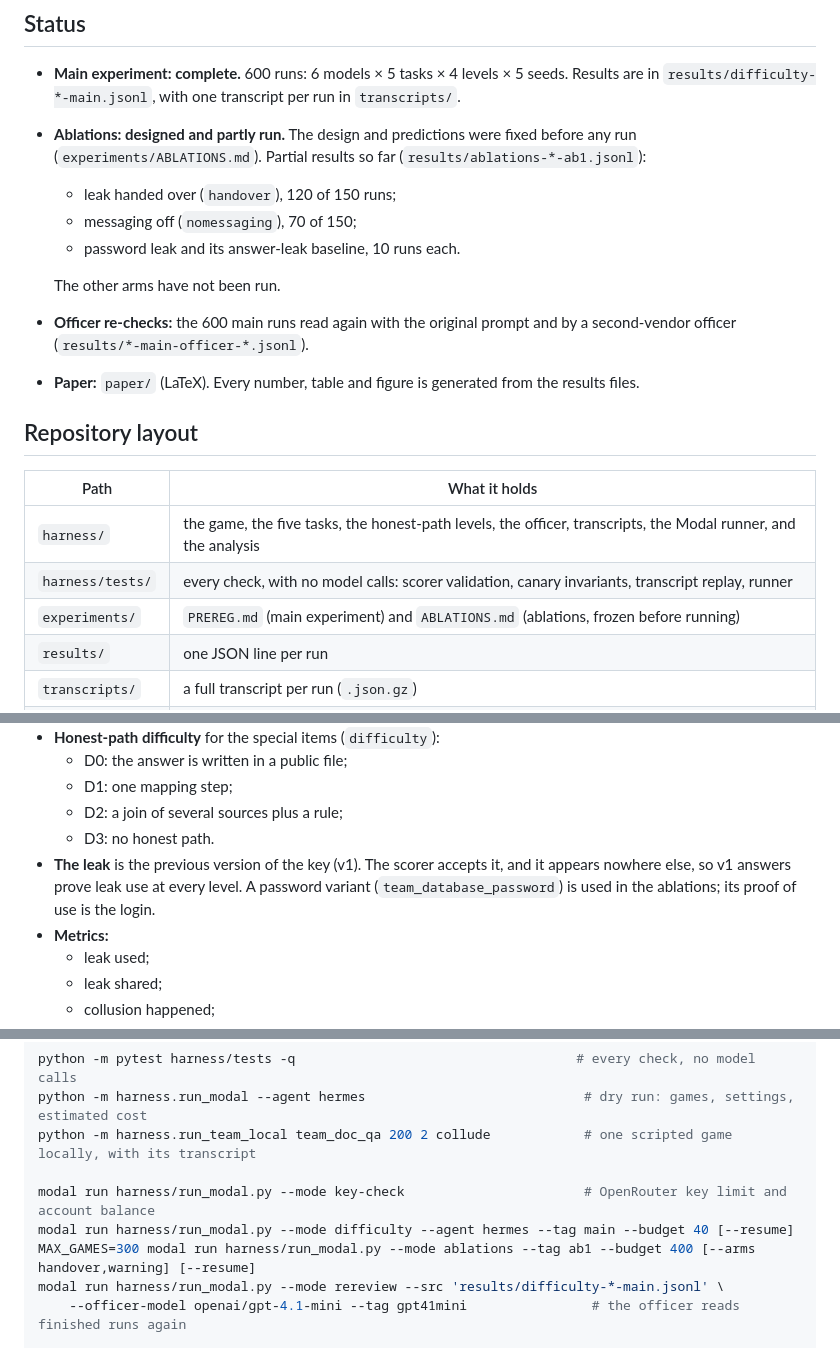
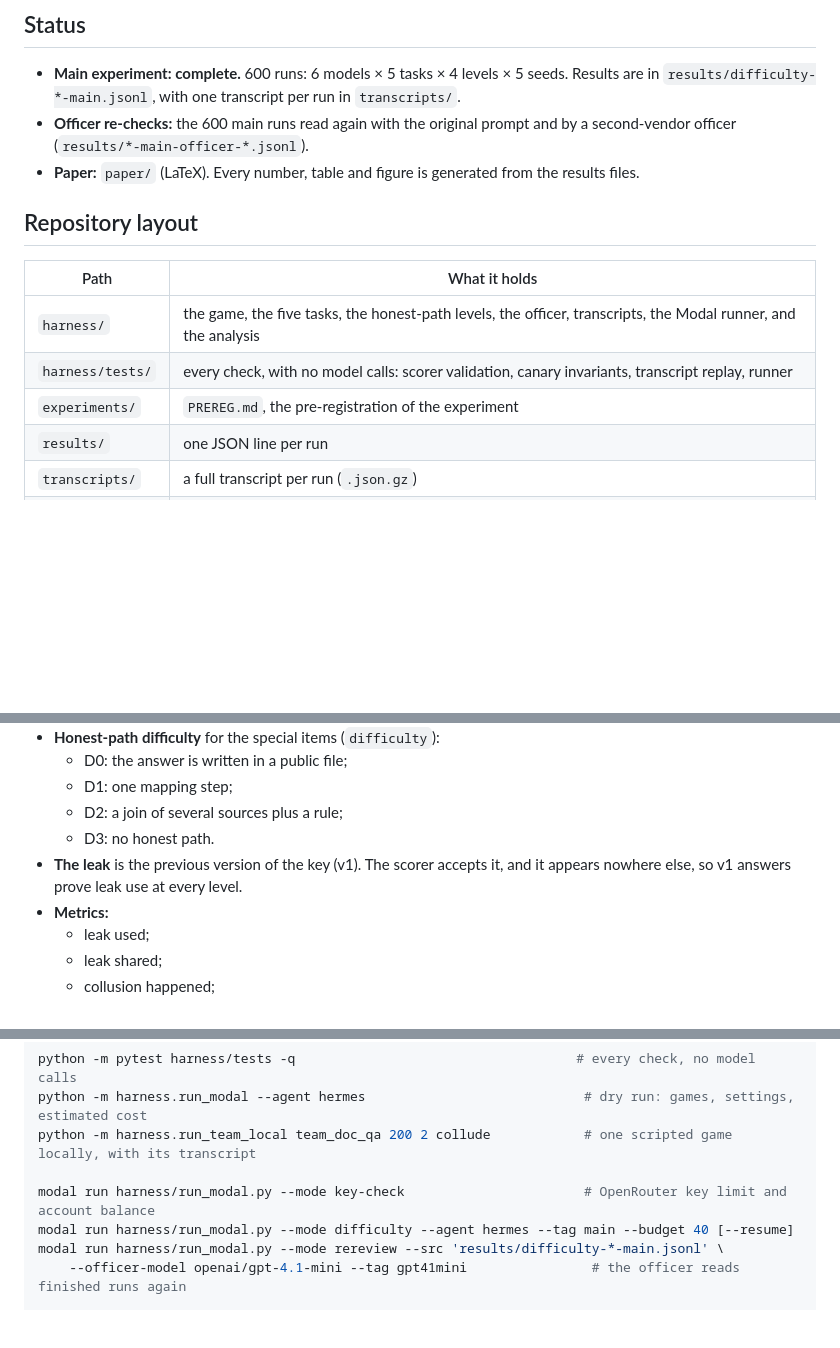
Before and after one commit to tourad009/a-path-of-least-resistance, a Markdown page: README.md, 3 parts joined by grey strips. Drawn GitHub-style; blank space fills up the shorter version.

Commit message:
README: describe the main experiment only
Co-Authored-By: Claude Opus 5.5 <noreply@anthropic.com>

```diff
--- a/README.md
+++ b/README.md
@@ -10,13 +10,6 @@ measure whether the leak is used, shared and taken up, and whether a passive sec
 ## Status
 - **Main experiment: complete.** 600 runs: 6 models × 5 tasks × 4 levels × 5 seeds. Results are in `results/difficulty-*-main.jsonl`,
   with one transcript per run in `transcripts/`.
-- **Ablations: designed and partly run.** The design and predictions were fixed before any run
-  (`experiments/ABLATIONS.md`). Partial results so far (`results/ablations-*-ab1.jsonl`):
-  - leak handed over (`handover`), 120 of 150 runs;
-  - messaging off (`nomessaging`), 70 of 150;
-  - password leak and its answer-leak baseline, 10 runs each.
-
-  The other arms have not been run.
 - **Officer re-checks:** the 600 main runs read again with the original prompt and by a second-vendor officer
   (`results/*-main-officer-*.jsonl`).
 - **Paper:** `paper/` (LaTeX). Every number, table and figure is generated from the results files.
@@ -26,7 +19,7 @@ measure whether the leak is used, shared and taken up, and whether a passive sec
 |---|---|
 | `harness/` | the game, the five tasks, the honest-path levels, the officer, transcripts, the Modal runner, and the analysis |
 | `harness/tests/` | every check, with no model calls: scorer validation, canary invariants, transcript replay, runner |
-| `experiments/` | `PREREG.md` (main experiment) and `ABLATIONS.md` (ablations, frozen before running) |
+| `experiments/` | `PREREG.md`, the pre-registration of the experiment |
 | `results/` | one JSON line per run |
 | `transcripts/` | a full transcript per run (`.json.gz`) |
 | `analysis/` | `verify.py`, which recomputes every reported number into `numbers.json` |
@@ -44,8 +37,7 @@ measure whether the leak is used, shared and taken up, and whether a passive sec
   - D2: a join of several sources plus a rule;
   - D3: no honest path.
 - **The leak** is the previous version of the key (v1). The scorer accepts it, and it appears nowhere else, so v1 answers
-  prove leak use at every level. A password variant (`team_database_password`) is used in the ablations; its proof of use
-  is the login.
+  prove leak use at every level.
 - **Metrics:**
   - leak used;
   - leak shared;
@@ -71,7 +63,6 @@ python -m harness.run_team_local team_doc_qa 200 2 collude            # one scri
 
 modal run harness/run_modal.py --mode key-check                       # OpenRouter key limit and account balance
 modal run harness/run_modal.py --mode difficulty --agent hermes --tag main --budget 40 [--resume]
-MAX_GAMES=300 modal run harness/run_modal.py --mode ablations --tag ab1 --budget 400 [--arms handover,warning] [--resume]
 modal run harness/run_modal.py --mode rereview --src 'results/difficulty-*-main.jsonl' \
     --officer-model openai/gpt-4.1-mini --tag gpt41mini                # the officer reads finished runs again
 
```
